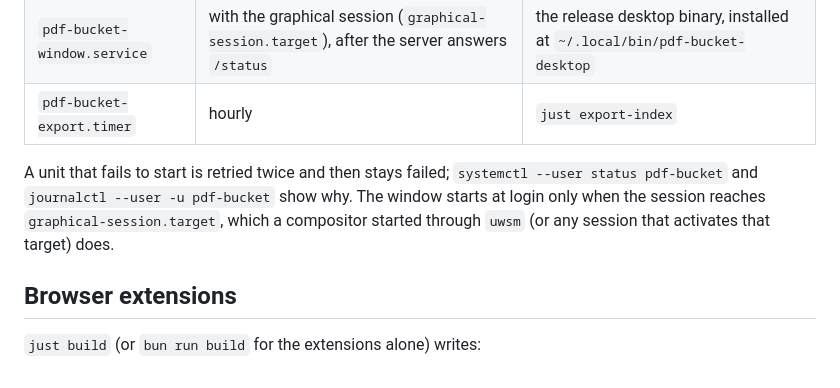
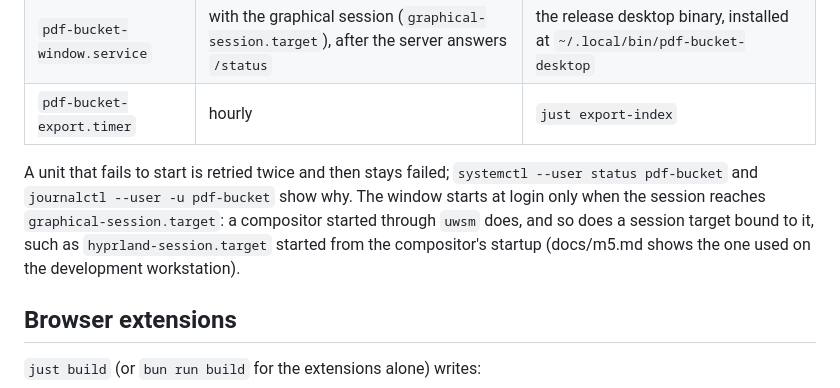
Before and after one commit to dzackgarza/math-pdf-reader, a Markdown page: README.md, the part around the change. Drawn GitHub-style.

```diff
--- a/README.md
+++ b/README.md
@@ -37,7 +37,7 @@ If the whole data root is lost, `just import-index` restores the filing into the
 | `pdf-bucket-export.timer` | hourly | `just export-index` |
 
 A unit that fails to start is retried twice and then stays failed; `systemctl --user status pdf-bucket` and `journalctl --user -u pdf-bucket` show why.
-The window starts at login only when the session reaches `graphical-session.target`, which a compositor started through `uwsm` (or any session that activates that target) does.
+The window starts at login only when the session reaches `graphical-session.target`: a compositor started through `uwsm` does, and so does a session target bound to it, such as `hyprland-session.target` started from the compositor's startup (docs/m5.md shows the one used on the development workstation).
 
 ## Browser extensions
 
```
Also changed, not shown: docs/m5.md (+79 -4 lines), docs/m5/window-from-graphical-session.png (added).
